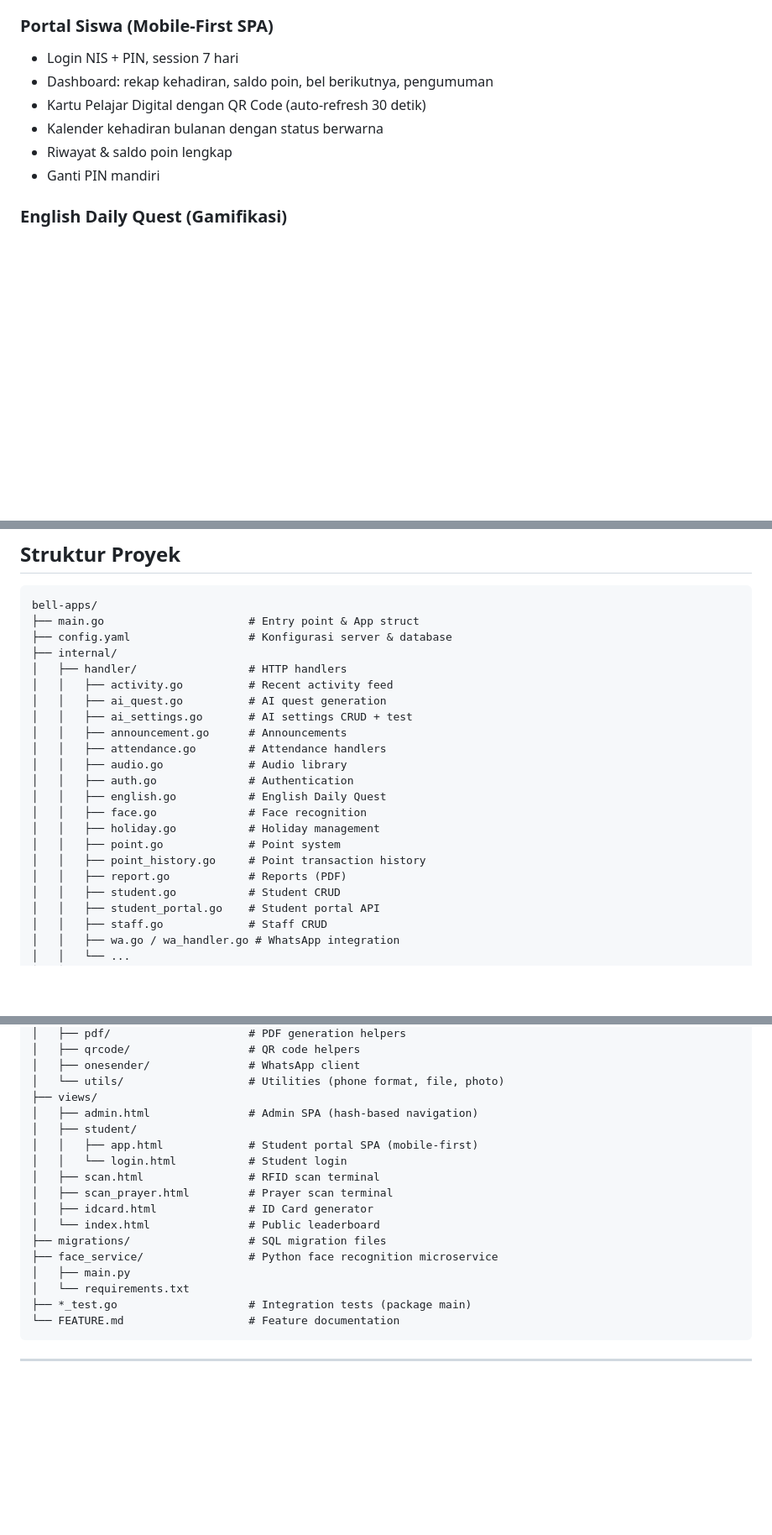
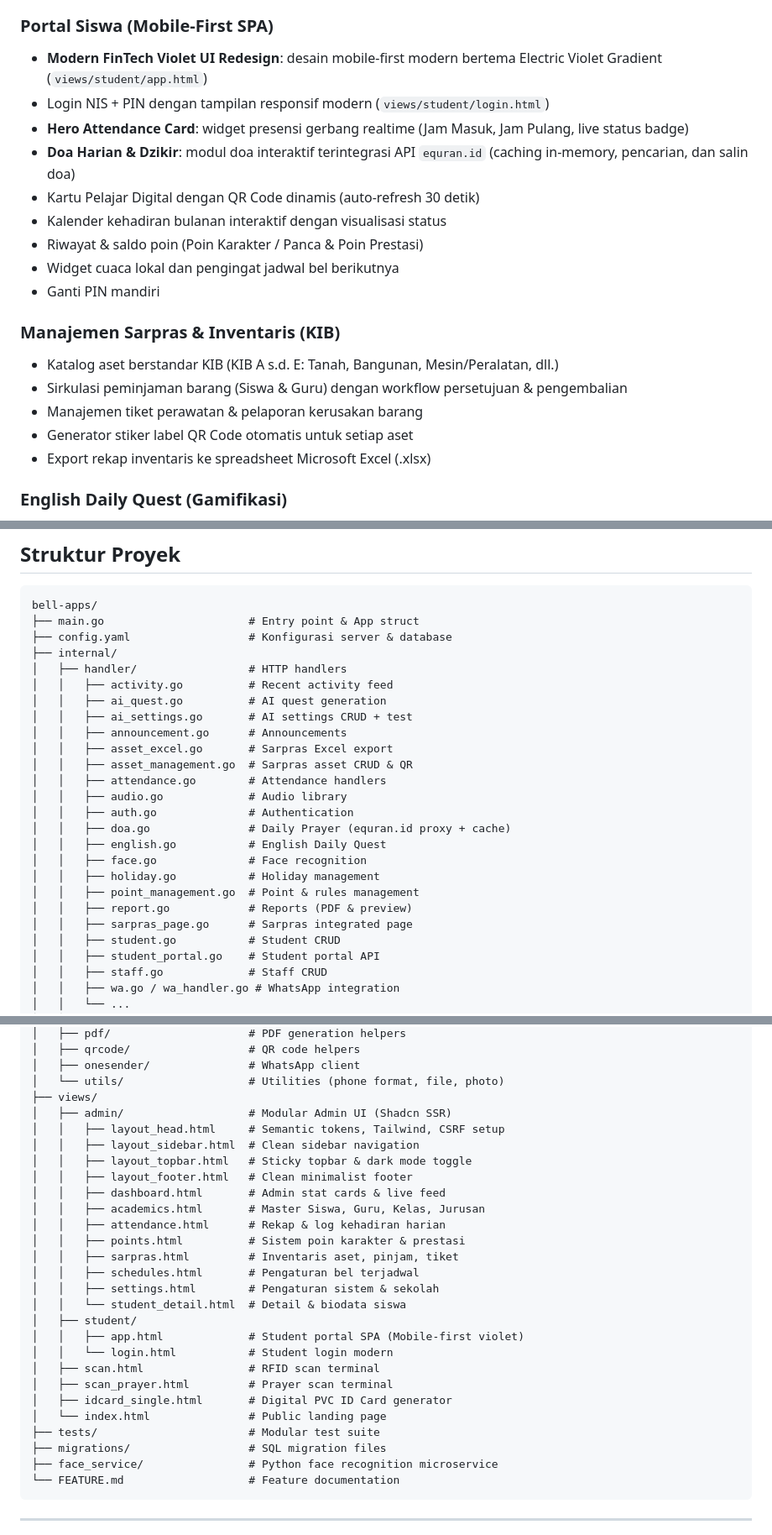
Before and after one commit to apepsiii/bell-apps, a Markdown page: README.md, 3 parts joined by grey strips. Shown at 84% size. Rendered like a GitHub page; blank space fills up the shorter version.

Commit message:
docs: update AGENTS.md, README.md, and REDESIGN.md with student portal redesign & sarpras guidelines

````diff
--- a/README.md
+++ b/README.md
@@ -14,12 +14,22 @@ Sistem informasi sekolah terpadu untuk SMK berbasis web — menggabungkan absens
 - Notifikasi WhatsApp real-time ke orang tua (via OneSender)
 
 ### Portal Siswa (Mobile-First SPA)
-- Login NIS + PIN, session 7 hari
-- Dashboard: rekap kehadiran, saldo poin, bel berikutnya, pengumuman
-- Kartu Pelajar Digital dengan QR Code (auto-refresh 30 detik)
-- Kalender kehadiran bulanan dengan status berwarna
-- Riwayat & saldo poin lengkap
+- **Modern FinTech Violet UI Redesign**: desain mobile-first modern bertema Electric Violet Gradient (`views/student/app.html`)
+- Login NIS + PIN dengan tampilan responsif modern (`views/student/login.html`)
+- **Hero Attendance Card**: widget presensi gerbang realtime (Jam Masuk, Jam Pulang, live status badge)
+- **Doa Harian & Dzikir**: modul doa interaktif terintegrasi API `equran.id` (caching in-memory, pencarian, dan salin doa)
+- Kartu Pelajar Digital dengan QR Code dinamis (auto-refresh 30 detik)
+- Kalender kehadiran bulanan interaktif dengan visualisasi status
+- Riwayat & saldo poin (Poin Karakter / Panca & Poin Prestasi)
+- Widget cuaca lokal dan pengingat jadwal bel berikutnya
 - Ganti PIN mandiri
+
+### Manajemen Sarpras & Inventaris (KIB)
+- Katalog aset berstandar KIB (KIB A s.d. E: Tanah, Bangunan, Mesin/Peralatan, dll.)
+- Sirkulasi peminjaman barang (Siswa & Guru) dengan workflow persetujuan & pengembalian
+- Manajemen tiket perawatan & pelaporan kerusakan barang
+- Generator stiker label QR Code otomatis untuk setiap aset
+- Export rekap inventaris ke spreadsheet Microsoft Excel (.xlsx)
 
 ### English Daily Quest (Gamifikasi)
 - Quest harian: Written, Vocabulary, Quiz, Voice
@@ -96,15 +106,18 @@ bell-apps/
 │   │   ├── ai_quest.go          # AI quest generation
 │   │   ├── ai_settings.go       # AI settings CRUD + test
 │   │   ├── announcement.go      # Announcements
+│   │   ├── asset_excel.go       # Sarpras Excel export
+│   │   ├── asset_management.go  # Sarpras asset CRUD & QR
 │   │   ├── attendance.go        # Attendance handlers
 │   │   ├── audio.go             # Audio library
 │   │   ├── auth.go              # Authentication
+│   │   ├── doa.go               # Daily Prayer (equran.id proxy + cache)
 │   │   ├── english.go           # English Daily Quest
 │   │   ├── face.go              # Face recognition
 │   │   ├── holiday.go           # Holiday management
-│   │   ├── point.go             # Point system
-│   │   ├── point_history.go     # Point transaction history
-│   │   ├── report.go            # Reports (PDF)
+│   │   ├── point_management.go  # Point & rules management
+│   │   ├── report.go            # Reports (PDF & preview)
+│   │   ├── sarpras_page.go      # Sarpras integrated page
 │   │   ├── student.go           # Student CRUD
 │   │   ├── student_portal.go    # Student portal API
 │   │   ├── staff.go             # Staff CRUD
@@ -123,19 +136,29 @@ bell-apps/
 │   ├── onesender/               # WhatsApp client
 │   └── utils/                   # Utilities (phone format, file, photo)
 ├── views/
-│   ├── admin.html               # Admin SPA (hash-based navigation)
+│   ├── admin/                   # Modular Admin UI (Shadcn SSR)
+│   │   ├── layout_head.html     # Semantic tokens, Tailwind, CSRF setup
+│   │   ├── layout_sidebar.html  # Clean sidebar navigation
+│   │   ├── layout_topbar.html   # Sticky topbar & dark mode toggle
+│   │   ├── layout_footer.html   # Clean minimalist footer
+│   │   ├── dashboard.html       # Admin stat cards & live feed
+│   │   ├── academics.html       # Master Siswa, Guru, Kelas, Jurusan
+│   │   ├── attendance.html      # Rekap & log kehadiran harian
+│   │   ├── points.html          # Sistem poin karakter & prestasi
+│   │   ├── sarpras.html         # Inventaris aset, pinjam, tiket
+│   │   ├── schedules.html       # Pengaturan bel terjadwal
+│   │   ├── settings.html        # Pengaturan sistem & sekolah
+│   │   └── student_detail.html  # Detail & biodata siswa
 │   ├── student/
-│   │   ├── app.html             # Student portal SPA (mobile-first)
-│   │   └── login.html           # Student login
+│   │   ├── app.html             # Student portal SPA (Mobile-first violet)
+│   │   └── login.html           # Student login modern
 │   ├── scan.html                # RFID scan terminal
 │   ├── scan_prayer.html         # Prayer scan terminal
-│   ├── idcard.html              # ID Card generator
-│   └── index.html               # Public leaderboard
+│   ├── idcard_single.html       # Digital PVC ID Card generator
+│   └── index.html               # Public landing page
+├── tests/                       # Modular test suite
 ├── migrations/                  # SQL migration files
 ├── face_service/                # Python face recognition microservice
-│   ├── main.py
-│   └── requirements.txt
-├── *_test.go                    # Integration tests (package main)
 └── FEATURE.md                   # Feature documentation
 ```
 
````
Also changed, not shown: AGENTS.md (+25 -1 lines), REDESIGN.md (+18 -0 lines).
